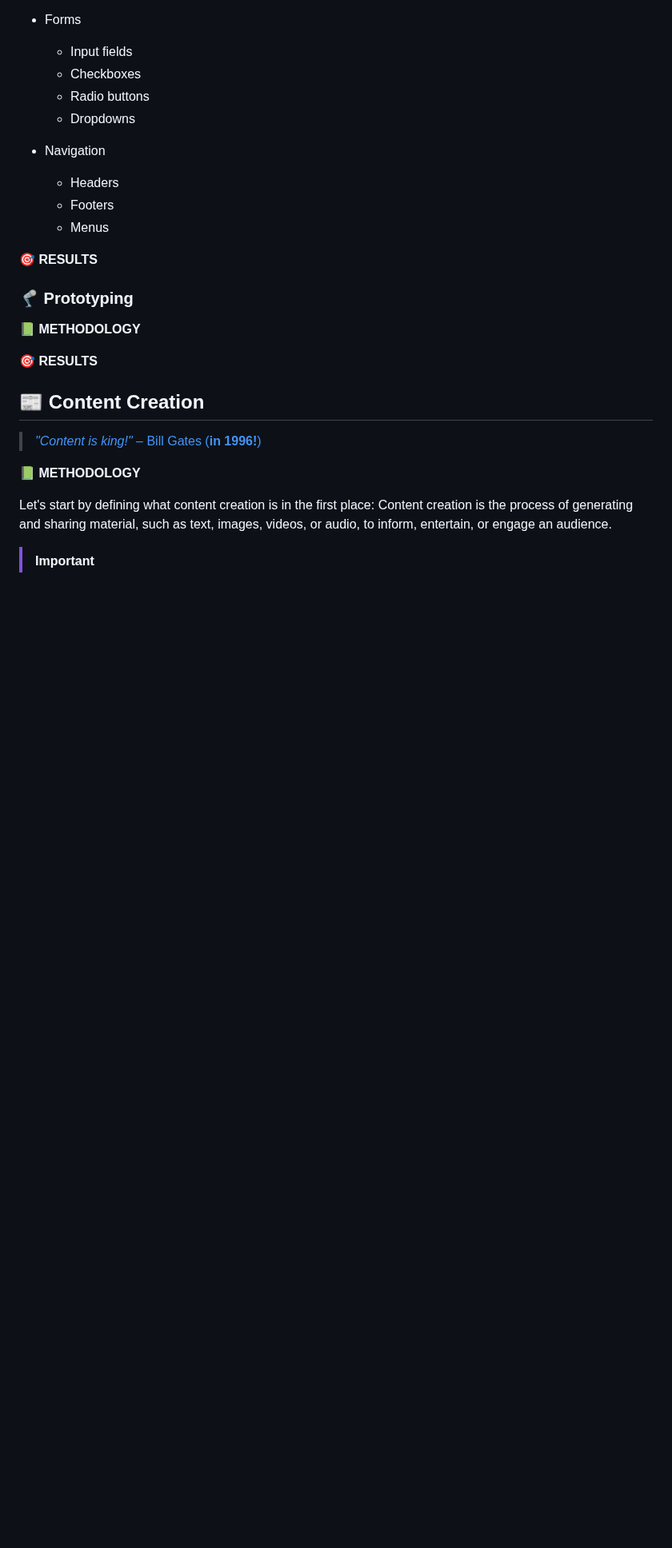
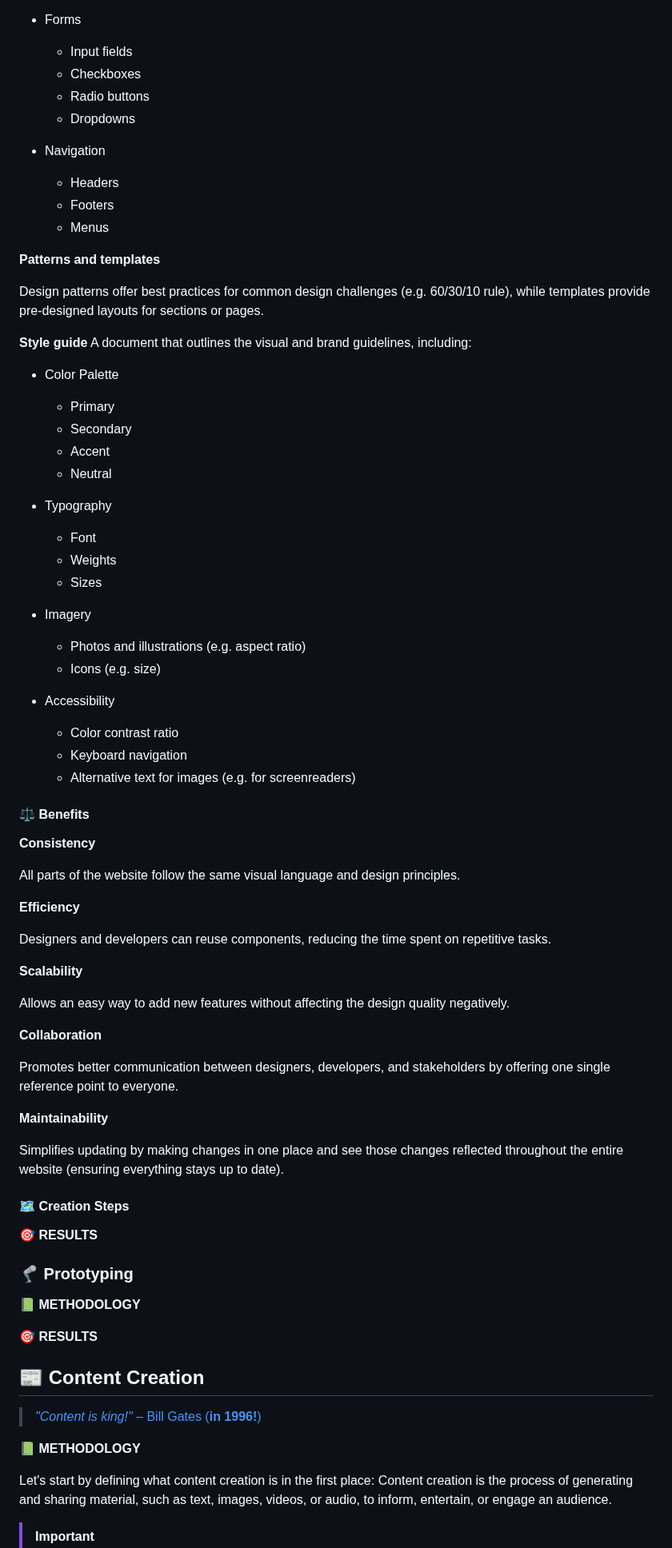
Before and after one commit to xMazzmax/coiffeur-seren, a Markdown page: README.md, the part around one of its changes. Shown at 80% size. Rendered like a GitHub page; blank space fills up the shorter version.

Commit message:
finish "core components" in "design systems" and add "benefits"

```diff
--- a/README.md
+++ b/README.md
@@ -985,6 +985,60 @@ A collection of reusable UI components like buttons, forms, cards, and navigatio
   - Headers
   - Footers
   - Menus
+
+**Patterns and templates**
+
+Design patterns offer best practices for common design challenges (e.g. 60/30/10 rule), while templates provide pre-designed layouts for sections or pages.
+
+**Style guide**
+A document that outlines the visual and brand guidelines, including:
+
+- Color Palette
+
+  - Primary
+  - Secondary
+  - Accent
+  - Neutral
+
+- Typography
+
+  - Font
+  - Weights
+  - Sizes
+
+- Imagery
+
+  - Photos and illustrations (e.g. aspect ratio)
+  - Icons (e.g. size)
+
+- Accessibility
+  - Color contrast ratio
+  - Keyboard navigation
+  - Alternative text for images (e.g. for screenreaders)
+
+#### ⚖️ Benefits
+
+**Consistency**
+
+All parts of the website follow the same visual language and design principles.
+
+**Efficiency**
+
+Designers and developers can reuse components, reducing the time spent on repetitive tasks.
+
+**Scalability**
+
+Allows an easy way to add new features without affecting the design quality negatively.
+
+**Collaboration**
+
+Promotes better communication between designers, developers, and stakeholders by offering one single reference point to everyone.
+
+**Maintainability**
+
+Simplifies updating by making changes in one place and see those changes reflected throughout the entire website (ensuring everything stays up to date).
+
+#### 🗺️ Creation Steps
 
 **🎯 RESULTS**
 
```
Also changed, not shown: other parts of README.md (+2 -2 lines).
